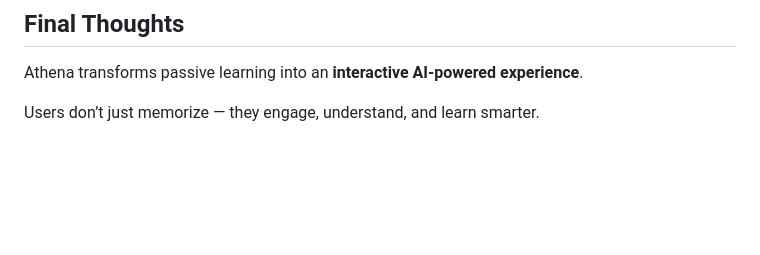
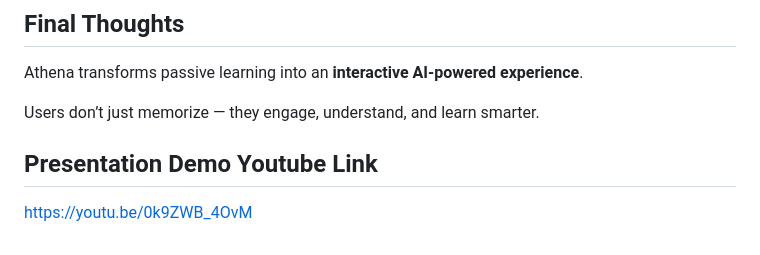
Before and after one commit to KimMaynard/CSI-5130-FinalProject, a Markdown page: README.md, the part around one of its changes. GitHub-like rendering; blank space fills up the shorter version.

Commit message:
add presentation demo link

```diff
--- a/README.md
+++ b/README.md
@@ -206,3 +206,7 @@ This project is for educational use.
 Athena transforms passive learning into an **interactive AI-powered experience**.
 
 Users don’t just memorize — they engage, understand, and learn smarter.
+
+## Presentation Demo Youtube Link
+
+https://youtu.be/0k9ZWB_4OvM
```
Also changed, not shown: other parts of README.md (+1 -1 lines).
